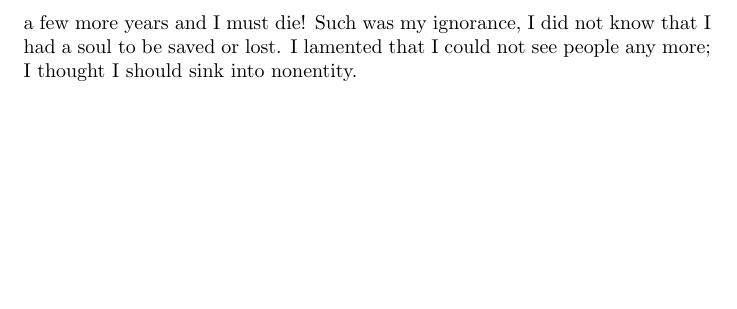
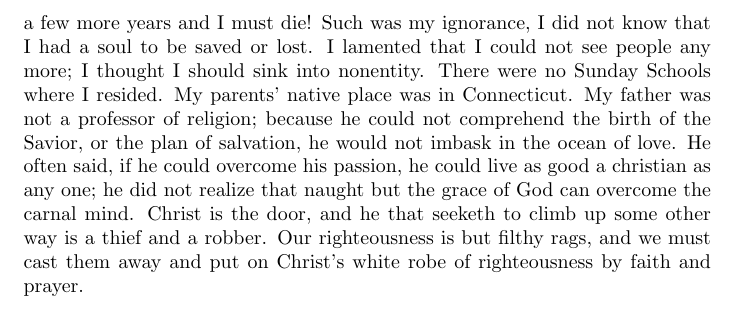
Before and after one commit to jonlighthall/clarissa.lighthall, a LaTeX document (main.tex): part of page 3 of 3, cut so that both start at the same text, the shorter picture padded with empty space. Compiled offline with pdfLaTeX.

Commit message:
first paragraph of body text

```diff
--- a/main.tex
+++ b/main.tex
@@ -59,4 +59,10 @@ The grim messenger of death was present before me for a long time.
 I went up chamber to view his grave; a cloud passed over my mind; I viewed the shortness of time; a few more years and I must die!
 Such was my ignorance, I did not know that I had a soul to be saved or lost.
 I lamented that I could not see people any more; I thought I should sink into nonentity.
+There were no Sunday Schools where I resided.
+My parents' native place was in Connecticut.
+My father was not a professor of religion; because he could not comprehend the birth of the Savior, or the plan of salvation, he would not imbask in the ocean of love.
+He often said, if he could overcome his passion, he could live as good a christian as any one; he did not realize that naught but the grace of God can overcome the carnal mind.
+Christ is the door, and he that seeketh to climb up some other way is a thief and a robber.
+Our righteousness is but filthy rags, and we must cast them away and put on Christ's white robe of righteousness by faith and prayer.
 \end{document}
```
